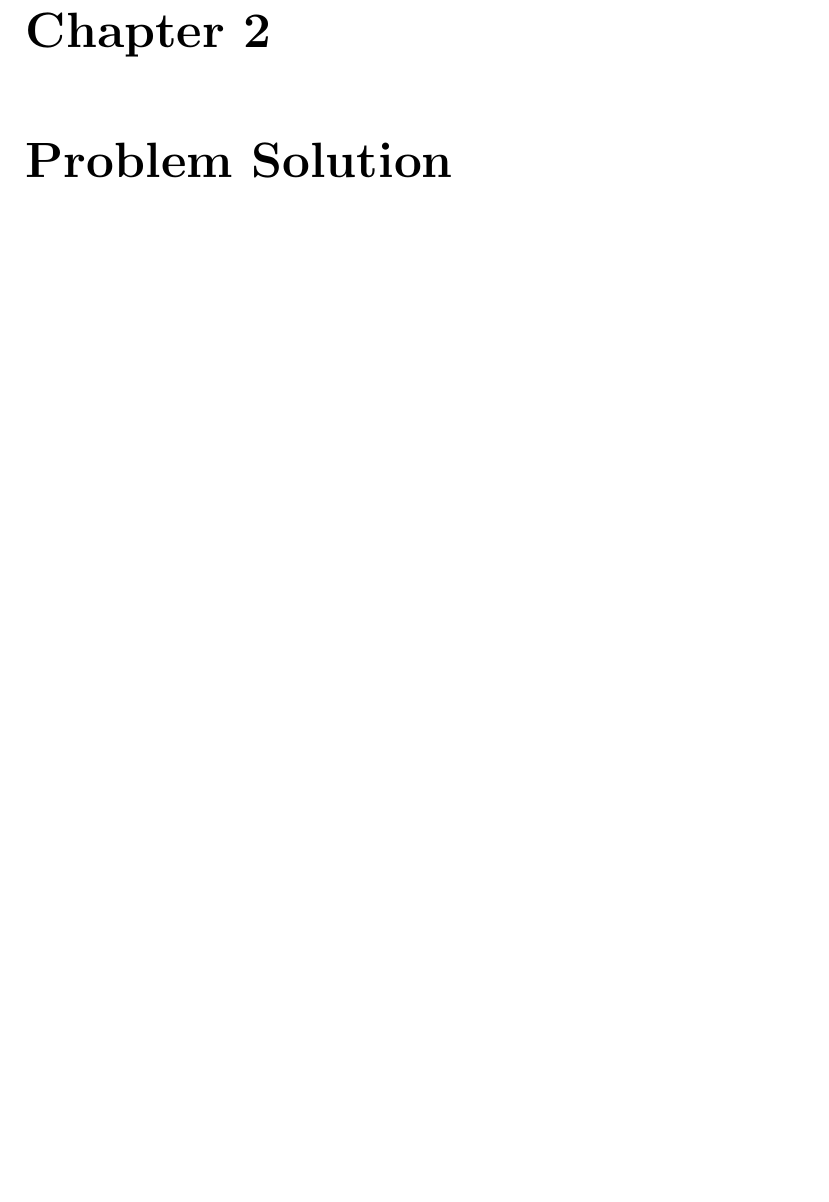
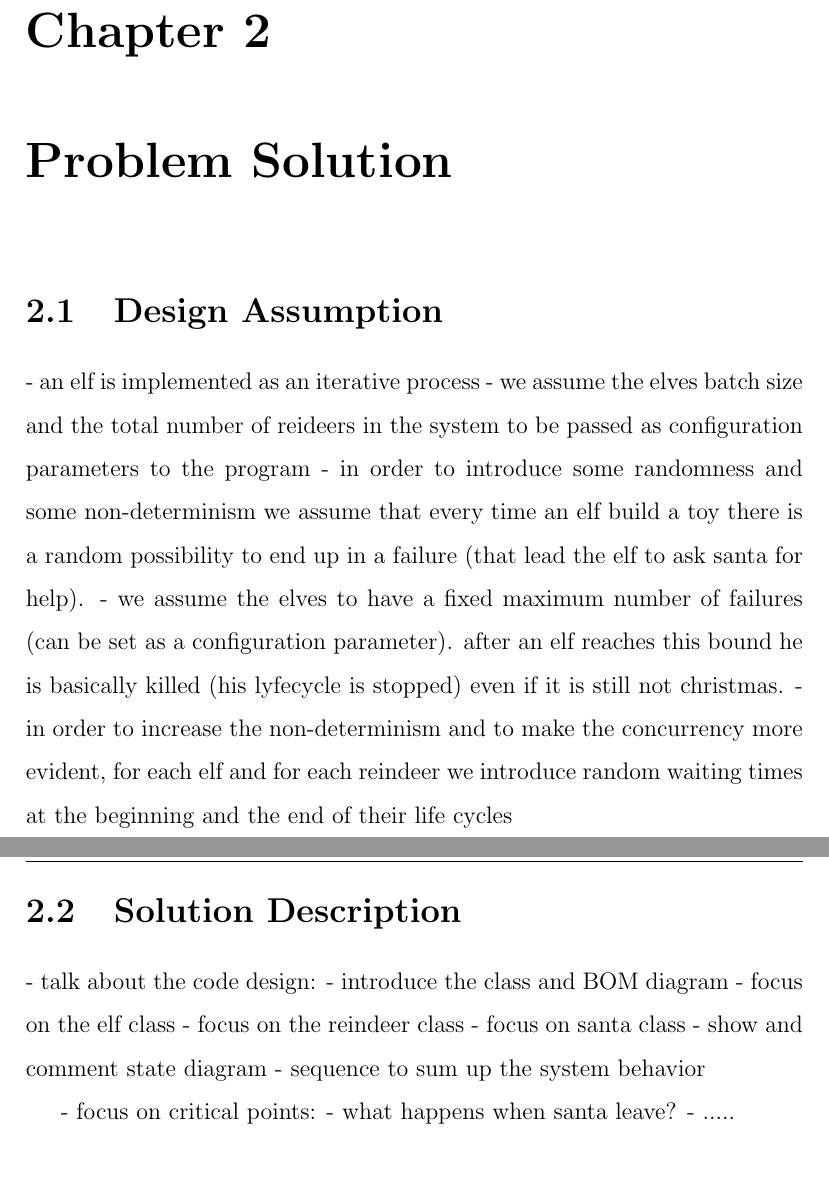
Before and after one commit to scoop-exam/proji, a LaTeX document (report/master.tex, which reads report/chapters/solution.tex): part of page 6 of 6 before the commit and two parts of pages 6 and 7 of 7 after it, the two joined at a grey line, cut so that both start at the same text, the shorter picture padded with empty space. Compiled offline with pdfLaTeX.

Commit message:
Added notes about points to discuss in the report solution file.

```diff
--- a/report/chapters/solution.tex
+++ b/report/chapters/solution.tex
@@ -1,2 +1,25 @@
 \chapter{Problem Solution}
 \label{chap:solution}
+
+\section{Design Assumption}
+
+- an elf is implemented as an iterative process
+- we assume the elves batch size and the total number of reideers in the system to be passed as configuration parameters to the program
+- in order to introduce some randomness and some non-determinism we assume that every time an elf build a toy there is a random possibility to end up in a failure (that lead the elf to ask santa for help).
+- we assume the elves to have a fixed maximum number of failures (can be set as a configuration parameter). after an elf reaches this bound he is basically killed (his lyfecycle is stopped) even if it is still not christmas.
+- in order to increase the non-determinism and to make the concurrency more evident, for each elf and for each reindeer we introduce random waiting times at the beginning and the end of their life cycles
+
+
+\section{Solution Description}
+
+- talk about the code design:
+- introduce the class and BOM diagram
+- focus on the elf class
+- focus on the reindeer class
+- focus on santa class
+- show and comment state diagram
+- sequence to sum up the system behavior
+
+- focus on critical points:
+- what happens when santa leave?
+- .....
```
